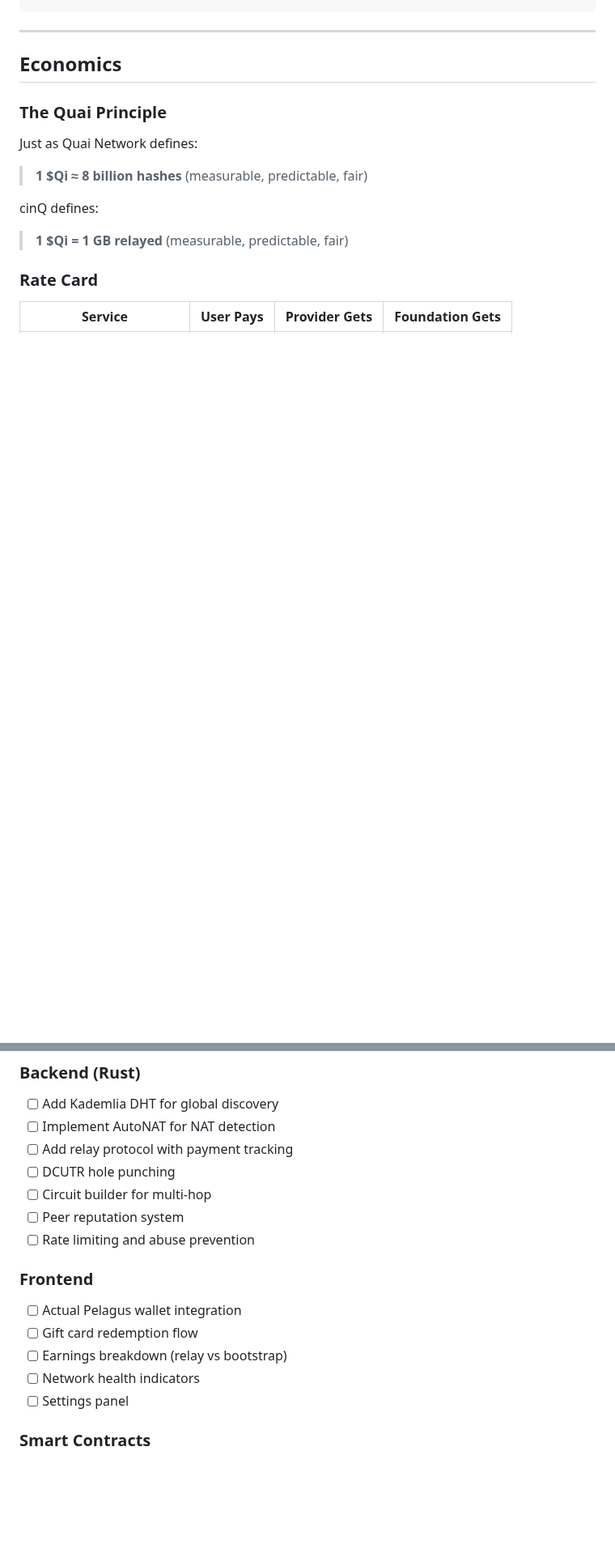
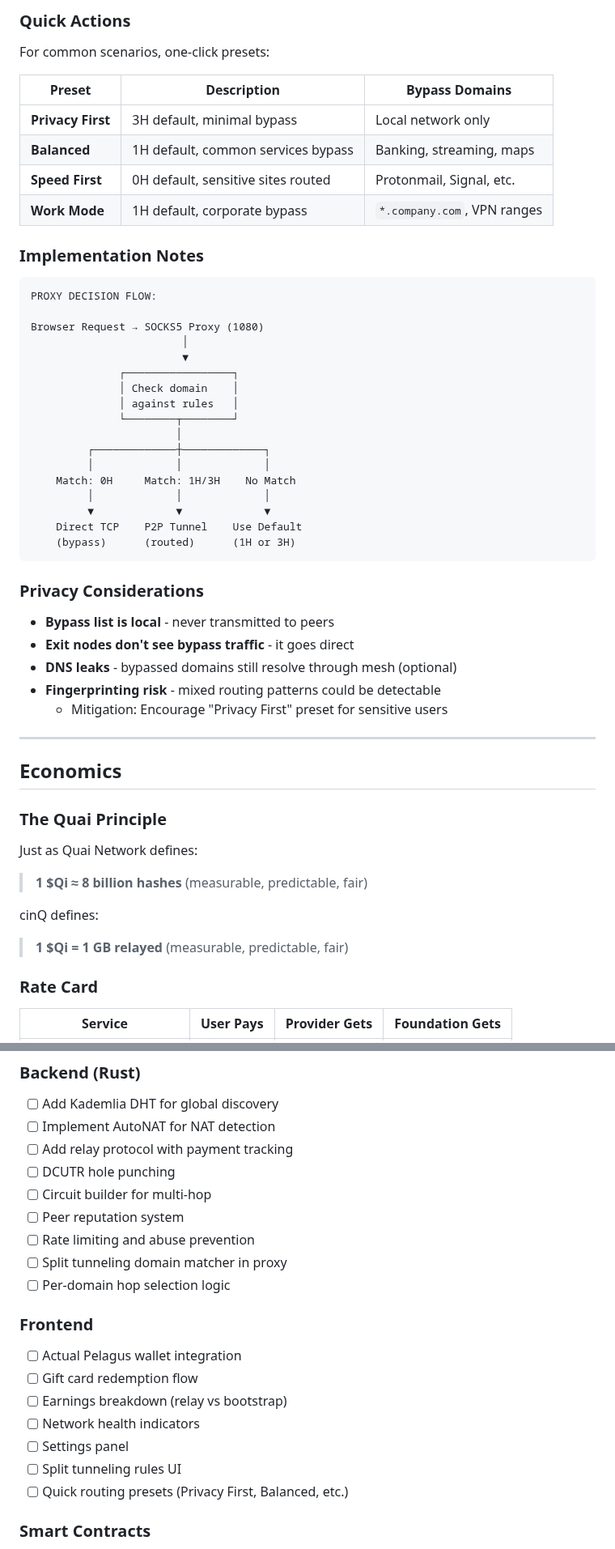
Before and after one commit to daviladk/cinq, a Markdown page: docs/DESIGN.md, 2 parts joined by grey strips. Shown at 81% size. Rendered like a GitHub page; blank space fills up the shorter version.

````diff
--- a/docs/DESIGN.md
+++ b/docs/DESIGN.md
@@ -95,3 +165,43 @@ Users select their privacy level via hop count:
+### Quick Actions
+
+For common scenarios, one-click presets:
+
+| Preset | Description | Bypass Domains |
+|--------|-------------|----------------|
+| **Privacy First** | 3H default, minimal bypass | Local network only |
+| **Balanced** | 1H default, common services bypass | Banking, streaming, maps |
+| **Speed First** | 0H default, sensitive sites routed | Protonmail, Signal, etc. |
+| **Work Mode** | 1H default, corporate bypass | `*.company.com`, VPN ranges |
+
+### Implementation Notes
+
+```
+PROXY DECISION FLOW:
+
+Browser Request → SOCKS5 Proxy (1080)
+                        │
+                        ▼
+              ┌─────────────────┐
+              │ Check domain    │
+              │ against rules   │
+              └────────┬────────┘
+                       │
+         ┌─────────────┼─────────────┐
+         │             │             │
+    Match: 0H     Match: 1H/3H    No Match
+         │             │             │
+         ▼             ▼             ▼
+    Direct TCP    P2P Tunnel    Use Default
+    (bypass)      (routed)      (1H or 3H)
+```
+
+### Privacy Considerations
+
+- **Bypass list is local** - never transmitted to peers
+- **Exit nodes don't see bypass traffic** - it goes direct
+- **DNS leaks** - bypassed domains still resolve through mesh (optional)
+- **Fingerprinting risk** - mixed routing patterns could be detectable
+  - Mitigation: Encourage "Privacy First" preset for sensitive users
 
 ---
 
@@ -496,6 +606,8 @@ cinQ differentiates with:
 - [ ] Circuit builder for multi-hop
 - [ ] Peer reputation system
 - [ ] Rate limiting and abuse prevention
+- [ ] Split tunneling domain matcher in proxy
+- [ ] Per-domain hop selection logic
 
 ### Frontend
 - [ ] Actual Pelagus wallet integration
@@ -503,6 +615,8 @@ cinQ differentiates with:
 - [ ] Earnings breakdown (relay vs bootstrap)
 - [ ] Network health indicators
 - [ ] Settings panel
+- [ ] Split tunneling rules UI
+- [ ] Quick routing presets (Privacy First, Balanced, etc.)
 
 ### Smart Contracts
 - [ ] Escrow contract on Quai
````
Also changed, not shown: other parts of docs/DESIGN.md (+70 -0 lines).
